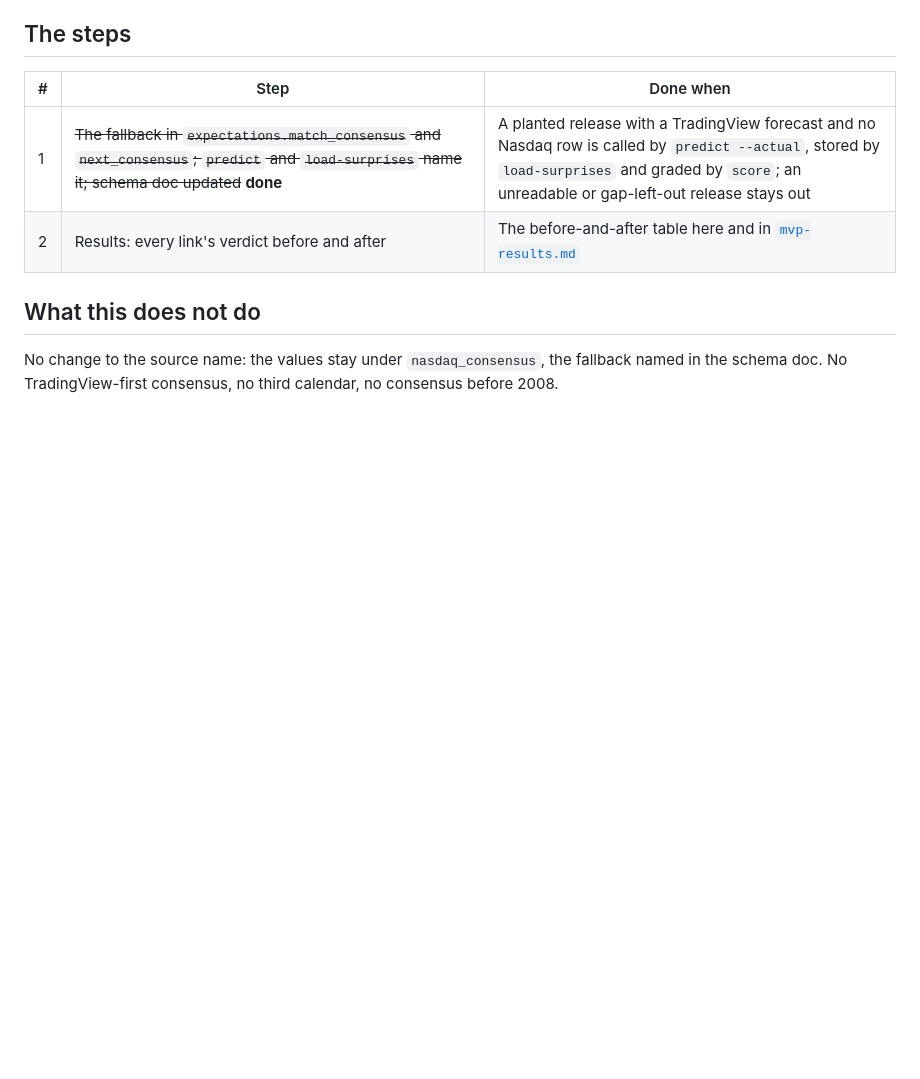
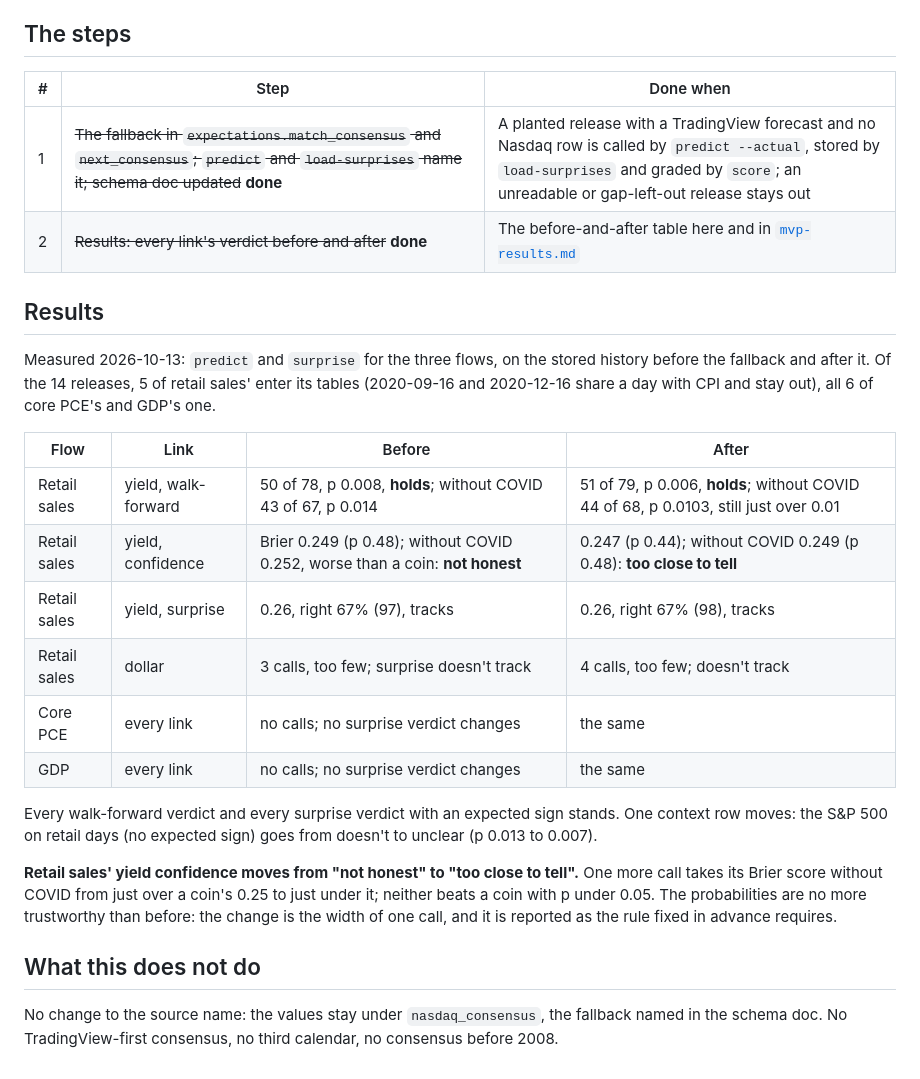
Before and after one commit to diykorey/fortuneteller, a Markdown page: docs/steps/consensus-fallback.md, the part around the change. GitHub-like rendering; blank space fills up the shorter version.

Commit message:
Consensus fallback step 2: results; every verdict stands, retail sales' yield confidence moves from not honest to too close to tell by one call

```diff
--- a/docs/steps/consensus-fallback.md
+++ b/docs/steps/consensus-fallback.md
@@ -66,7 +66,30 @@ where the calendars differ past the gap.
 | # | Step | Done when |
 | --- | --- | --- |
 | 1 | ~~The fallback in `expectations.match_consensus` and `next_consensus`; `predict` and `load-surprises` name it; schema doc updated~~ **done** | A planted release with a TradingView forecast and no Nasdaq row is called by `predict --actual`, stored by `load-surprises` and graded by `score`; an unreadable or gap-left-out release stays out |
-| 2 | Results: every link's verdict before and after | The before-and-after table here and in [`mvp-results.md`](../mvp-results.md) |
+| 2 | ~~Results: every link's verdict before and after~~ **done** | The before-and-after table here and in [`mvp-results.md`](../mvp-results.md) |
+
+## Results
+
+Measured 2026-10-13: `predict` and `surprise` for the three flows, on the stored history before
+the fallback and after it. Of the 14 releases, 5 of retail sales' enter its tables (2020-09-16 and
+2020-12-16 share a day with CPI and stay out), all 6 of core PCE's and GDP's one.
+
+| Flow | Link | Before | After |
+| --- | --- | --- | --- |
+| Retail sales | yield, walk-forward | 50 of 78, p 0.008, **holds**; without COVID 43 of 67, p 0.014 | 51 of 79, p 0.006, **holds**; without COVID 44 of 68, p 0.0103, still just over 0.01 |
+| Retail sales | yield, confidence | Brier 0.249 (p 0.48); without COVID 0.252, worse than a coin: **not honest** | 0.247 (p 0.44); without COVID 0.249 (p 0.48): **too close to tell** |
+| Retail sales | yield, surprise | 0.26, right 67% (97), tracks | 0.26, right 67% (98), tracks |
+| Retail sales | dollar | 3 calls, too few; surprise doesn't track | 4 calls, too few; doesn't track |
+| Core PCE | every link | no calls; no surprise verdict changes | the same |
+| GDP | every link | no calls; no surprise verdict changes | the same |
+
+Every walk-forward verdict and every surprise verdict with an expected sign stands. One context row
+moves: the S&P 500 on retail days (no expected sign) goes from doesn't to unclear (p 0.013 to 0.007).
+
+**Retail sales' yield confidence moves from "not honest" to "too close to tell".** One more call
+takes its Brier score without COVID from just over a coin's 0.25 to just under it; neither beats a
+coin with p under 0.05. The probabilities are no more trustworthy than before: the change is the
+width of one call, and it is reported as the rule fixed in advance requires.
 
 ## What this does not do
 
```
Also changed, not shown: docs/mvp-results.md (+10 -0 lines), docs/status.md (+4 -4 lines).
